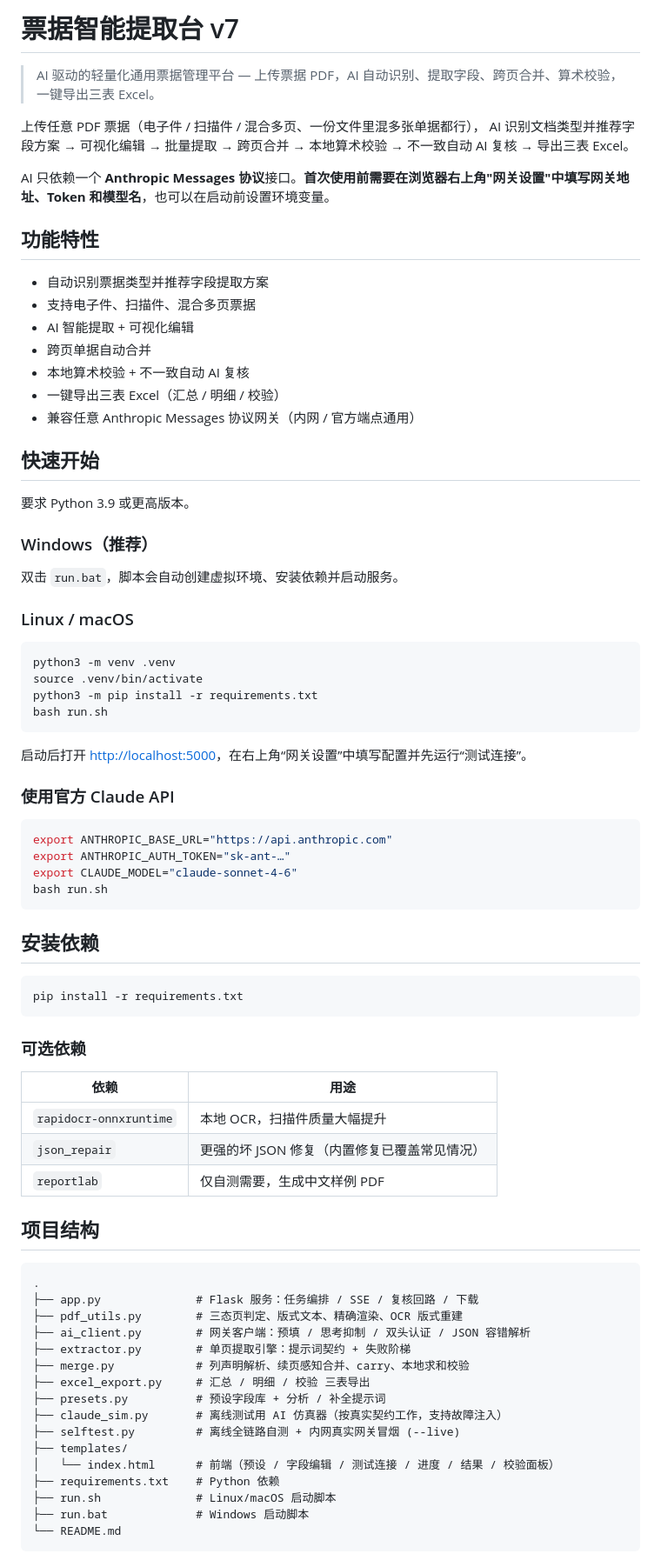
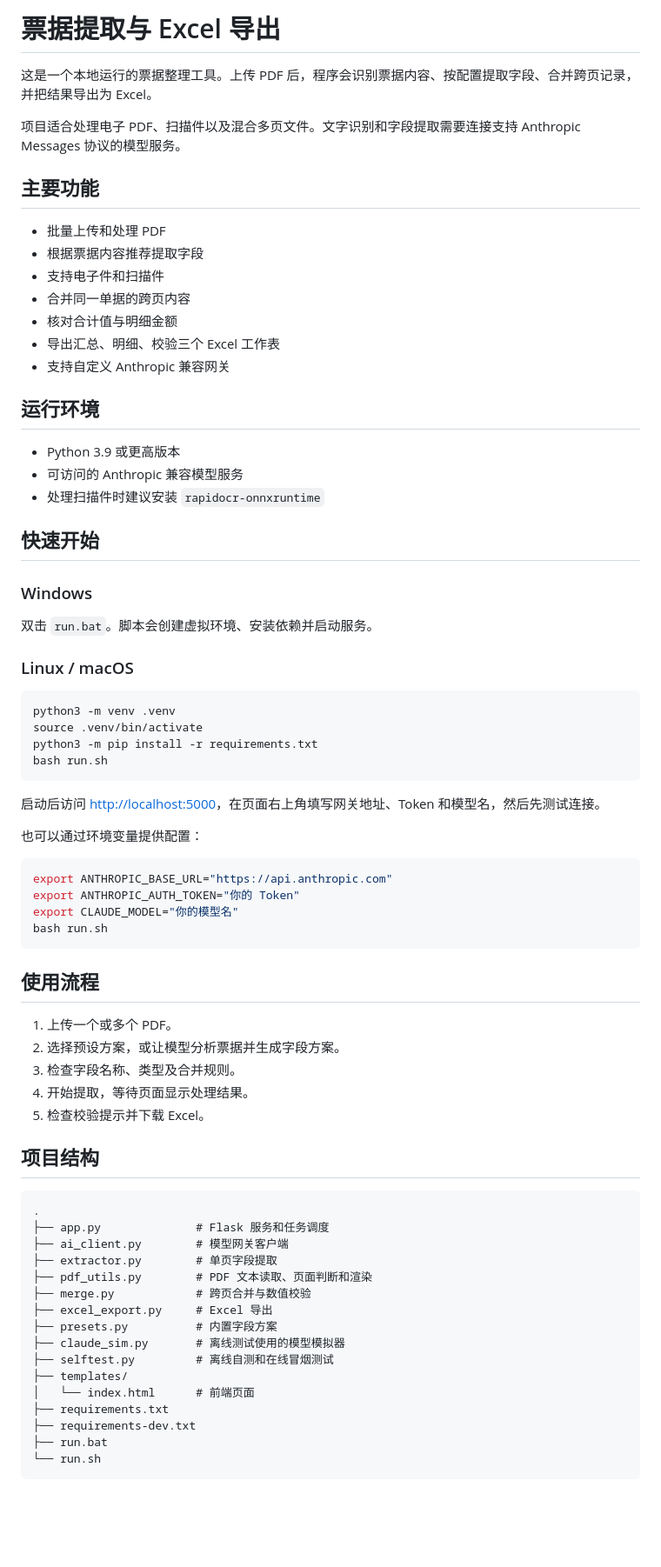
Before and after one commit to Cy0201/LLM-invoce2excel, a Markdown page: README.md, the part around one of its changes. Shown at 87% size. Drawn GitHub-style; blank space fills up the shorter version.

Commit message:
Rewrite README in a natural style

````diff
--- a/README.md
+++ b/README.md
@@ -1,30 +1,30 @@
-# 票据智能提取台 v7
+# 票据提取与 Excel 导出
 
-> AI 驱动的轻量化通用票据管理平台 — 上传票据 PDF，AI 自动识别、提取字段、跨页合并、算术校验，一键导出三表 Excel。
+这是一个本地运行的票据整理工具。上传 PDF 后，程序会识别票据内容、按配置提取字段、合并跨页记录，并把结果导出为 Excel。
 
-上传任意 PDF 票据（电子件 / 扫描件 / 混合多页、一份文件里混多张单据都行），
-AI 识别文档类型并推荐字段方案 → 可视化编辑 → 批量提取 → 跨页合并 →
-本地算术校验 → 不一致自动 AI 复核 → 导出三表 Excel。
+项目适合处理电子 PDF、扫描件以及混合多页文件。文字识别和字段提取需要连接支持 Anthropic Messages 协议的模型服务。
 
-AI 只依赖一个 **Anthropic Messages 协议**接口。**首次使用前需要在浏览器右上角"网关设置"中填写网关地址、Token 和模型名**，也可以在启动前设置环境变量。
+## 主要功能
 
-## 功能特性
+- 批量上传和处理 PDF
+- 根据票据内容推荐提取字段
+- 支持电子件和扫描件
+- 合并同一单据的跨页内容
+- 核对合计值与明细金额
+- 导出汇总、明细、校验三个 Excel 工作表
+- 支持自定义 Anthropic 兼容网关
 
-- 自动识别票据类型并推荐字段提取方案
-- 支持电子件、扫描件、混合多页票据
-- AI 智能提取 + 可视化编辑
-- 跨页单据自动合并
-- 本地算术校验 + 不一致自动 AI 复核
-- 一键导出三表 Excel（汇总 / 明细 / 校验）
-- 兼容任意 Anthropic Messages 协议网关（内网 / 官方端点通用）
+## 运行环境
+
+- Python 3.9 或更高版本
+- 可访问的 Anthropic 兼容模型服务
+- 处理扫描件时建议安装 `rapidocr-onnxruntime`
 
 ## 快速开始
 
-要求 Python 3.9 或更高版本。
+### Windows
 
-### Windows（推荐）
-
-双击 `run.bat`，脚本会自动创建虚拟环境、安装依赖并启动服务。
+双击 `run.bat`。脚本会创建虚拟环境、安装依赖并启动服务。
 
 ### Linux / macOS
 
@@ -35,49 +35,43 @@ python3 -m pip install -r requirements.txt
 bash run.sh
 ```
 
-启动后打开 <http://localhost:5000>，在右上角“网关设置”中填写配置并先运行“测试连接”。
+启动后访问 <http://localhost:5000>，在页面右上角填写网关地址、Token 和模型名，然后先测试连接。
 
-### 使用官方 Claude API
+也可以通过环境变量提供配置：
 
 ```bash
 export ANTHROPIC_BASE_URL="https://api.anthropic.com"
-export ANTHROPIC_AUTH_TOKEN="sk-ant-…"
-export CLAUDE_MODEL="claude-sonnet-4-6"
+export ANTHROPIC_AUTH_TOKEN="你的 Token"
+export CLAUDE_MODEL="你的模型名"
 bash run.sh
 ```
 
-## 安装依赖
+## 使用流程
 
-```bash
-pip install -r requirements.txt
-```
-
-### 可选依赖
-
-| 依赖 | 用途 |
-|---|---|
-| `rapidocr-onnxruntime` | 本地 OCR，扫描件质量大幅提升 |
-| `json_repair` | 更强的坏 JSON 修复（内置修复已覆盖常见情况） |
-| `reportlab` | 仅自测需要，生成中文样例 PDF |
+1. 上传一个或多个 PDF。
+2. 选择预设方案，或让模型分析票据并生成字段方案。
+3. 检查字段名称、类型及合并规则。
+4. 开始提取，等待页面显示处理结果。
+5. 检查校验提示并下载 Excel。
 
 ## 项目结构
 
-```
+```text
 .
-├── app.py              # Flask 服务：任务编排 / SSE / 复核回路 / 下载
-├── pdf_utils.py        # 三态页判定、版式文本、精确渲染、OCR 版式重建
-├── ai_client.py        # 网关客户端：预填 / 思考抑制 / 双头认证 / JSON 容错解析
-├── extractor.py        # 单页提取引擎：提示词契约 + 失败阶梯
-├── merge.py            # 列声明解析、续页感知合并、carry、本地求和校验
-├── excel_export.py     # 汇总 / 明细 / 校验 三表导出
-├── presets.py          # 预设字段库 + 分析 / 补全提示词
-├── claude_sim.py       # 离线测试用 AI 仿真器（按真实契约工作，支持故障注入）
-├── selftest.py         # 离线全链路自测 + 内网真实网关冒烟 (--live)
+├── app.py              # Flask 服务和任务调度
+├── ai_client.py        # 模型网关客户端
+├── extractor.py        # 单页字段提取
+├── pdf_utils.py        # PDF 文本读取、页面判断和渲染
+├── merge.py            # 跨页合并与数值校验
+├── excel_export.py     # Excel 导出
+├── presets.py          # 内置字段方案
+├── claude_sim.py       # 离线测试使用的模型模拟器
+├── selftest.py         # 离线自测和在线冒烟测试
 ├── templates/
-│   └── index.html      # 前端（预设 / 字段编辑 / 测试连接 / 进度 / 结果 / 校验面板）
-├── requirements.txt    # Python 依赖
-├── run.sh              # Linux/macOS 启动脚本
-├── run.bat             # Windows 启动脚本
-└── README.md
+│   └── index.html      # 前端页面
+├── requirements.txt
+├── requirements-dev.txt
+├── run.bat
+└── run.sh
 ```
 
````
Also changed, not shown: other parts of README.md (+48 -77 lines).
